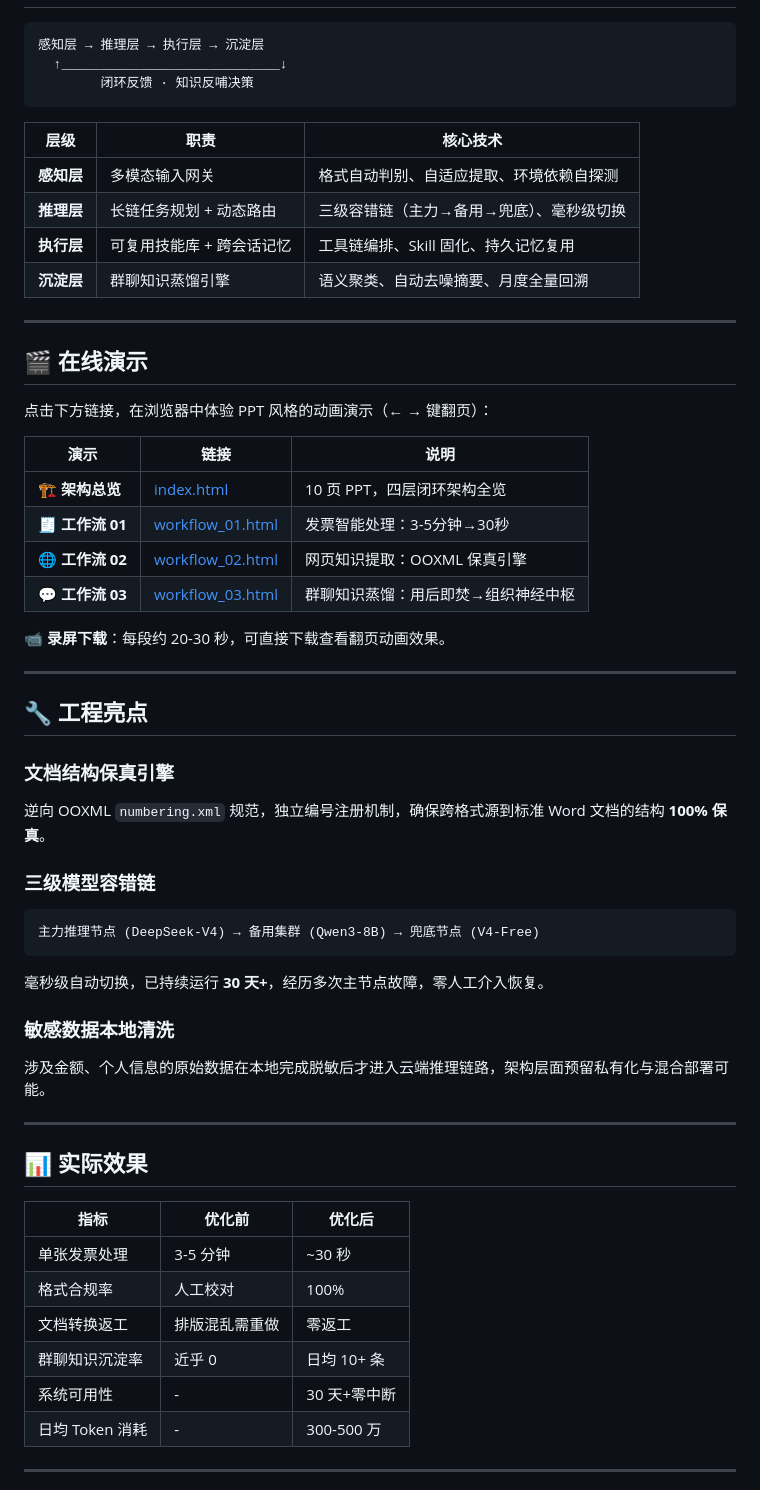
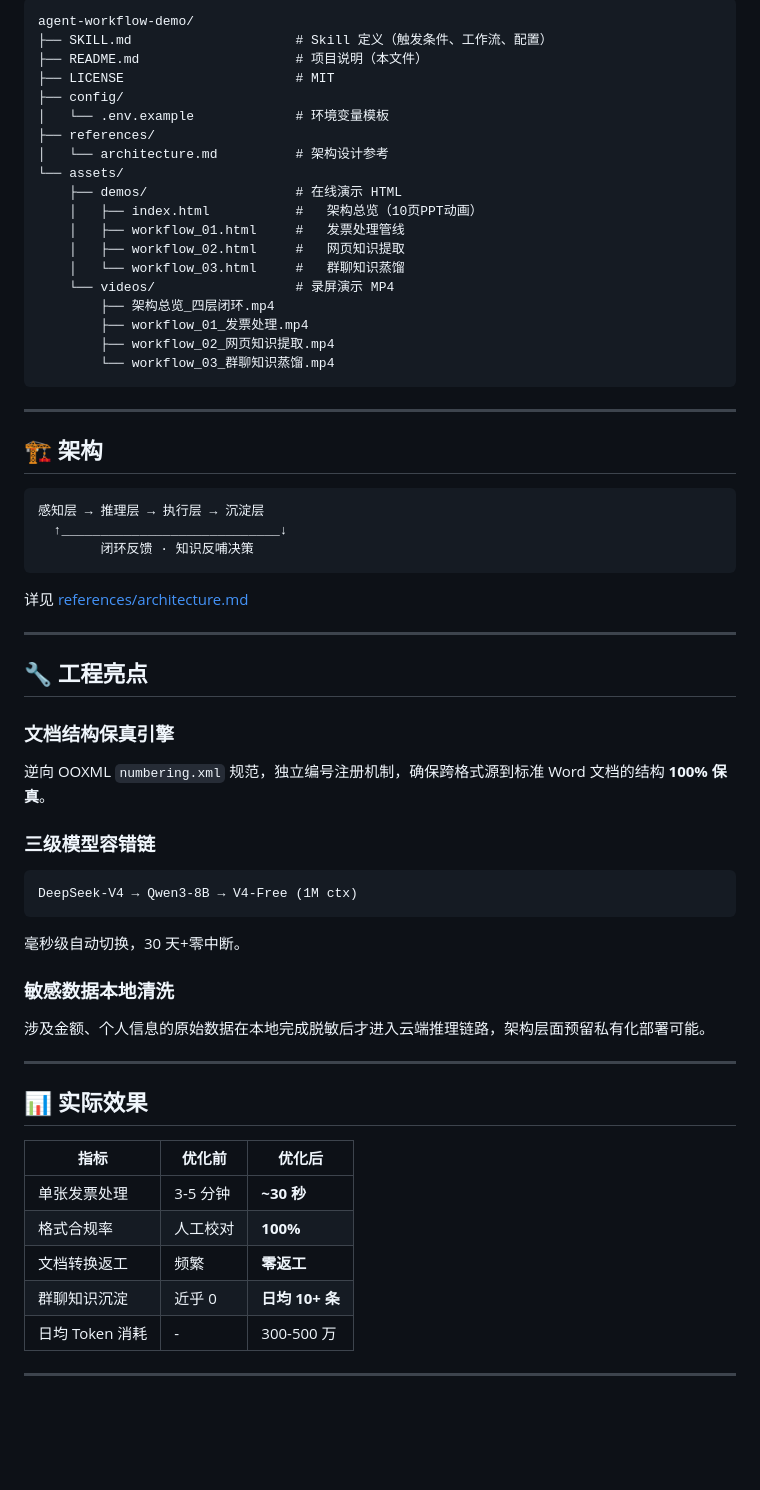
Before and after one commit to youxiao240388/agent-workflow-demo, a Markdown page: README.md, the part around one of its changes. GitHub-like rendering; blank space fills up the shorter version.

````diff
--- a/README.md
+++ b/README.md
@@ -16,3 +81,28 @@
+```
+agent-workflow-demo/
+├── SKILL.md                     # Skill 定义（触发条件、工作流、配置）
+├── README.md                    # 项目说明（本文件）
+├── LICENSE                      # MIT
+├── config/
+│   └── .env.example             # 环境变量模板
+├── references/
+│   └── architecture.md          # 架构设计参考
+└── assets/
+    ├── demos/                   # 在线演示 HTML
+    │   ├── index.html           #   架构总览（10页PPT动画）
+    │   ├── workflow_01.html     #   发票处理管线
+    │   ├── workflow_02.html     #   网页知识提取
+    │   └── workflow_03.html     #   群聊知识蒸馏
+    └── videos/                  # 录屏演示 MP4
+        ├── 架构总览_四层闭环.mp4
+        ├── workflow_01_发票处理.mp4
+        ├── workflow_02_网页知识提取.mp4
+        └── workflow_03_群聊知识蒸馏.mp4
+```
+
+---
+
+## 🏗 架构
 
 ```
 感知层 → 推理层 → 执行层 → 沉淀层
@@ -20,27 +110,7 @@
         闭环反馈 · 知识反哺决策
 ```
 
-| 层级 | 职责 | 核心技术 |
-|------|------|----------|
-| **感知层** | 多模态输入网关 | 格式自动判别、自适应提取、环境依赖自探测 |
-| **推理层** | 长链任务规划 + 动态路由 | 三级容错链（主力→备用→兜底）、毫秒级切换 |
-| **执行层** | 可复用技能库 + 跨会话记忆 | 工具链编排、Skill 固化、持久记忆复用 |
-| **沉淀层** | 群聊知识蒸馏引擎 | 语义聚类、自动去噪摘要、月度全量回溯 |
-
----
-
-## 🎬 在线演示
-
-点击下方链接，在浏览器中体验 PPT 风格的动画演示（← → 键翻页）：
-
-| 演示 | 链接 | 说明 |
-|------|------|------|
-| 🏗 **架构总览** | [index.html](index.html) | 10 页 PPT，四层闭环架构全览 |
-| 🧾 **工作流 01** | [workflow_01.html](workflow_01.html) | 发票智能处理：3-5分钟→30秒 |
-| 🌐 **工作流 02** | [workflow_02.html](workflow_02.html) | 网页知识提取：OOXML 保真引擎 |
-| 💬 **工作流 03** | [workflow_03.html](workflow_03.html) | 群聊知识蒸馏：用后即焚→组织神经中枢 |
-
-📹 **录屏下载**：每段约 20-30 秒，可直接下载查看翻页动画效果。
+详见 [references/architecture.md](references/architecture.md)
 
 ---
 
@@ -51,12 +121,12 @@
 
 ### 三级模型容错链
 ```
-主力推理节点 (DeepSeek-V4) → 备用集群 (Qwen3-8B) → 兜底节点 (V4-Free)
+DeepSeek-V4 → Qwen3-8B → V4-Free (1M ctx)
 ```
-毫秒级自动切换，已持续运行 **30 天+**，经历多次主节点故障，零人工介入恢复。
+毫秒级自动切换，30 天+零中断。
 
 ### 敏感数据本地清洗
-涉及金额、个人信息的原始数据在本地完成脱敏后才进入云端推理链路，架构层面预留私有化与混合部署可能。
+涉及金额、个人信息的原始数据在本地完成脱敏后才进入云端推理链路，架构层面预留私有化部署可能。
 
 ---
 
@@ -64,11 +134,10 @@
 
 | 指标 | 优化前 | 优化后 |
 |------|--------|--------|
-| 单张发票处理 | 3-5 分钟 | ~30 秒 |
-| 格式合规率 | 人工校对 | 100% |
-| 文档转换返工 | 排版混乱需重做 | 零返工 |
-| 群聊知识沉淀率 | 近乎 0 | 日均 10+ 条 |
-| 系统可用性 | - | 30 天+零中断 |
+| 单张发票处理 | 3-5 分钟 | **~30 秒** |
+| 格式合规率 | 人工校对 | **100%** |
+| 文档转换返工 | 频繁 | **零返工** |
+| 群聊知识沉淀 | 近乎 0 | **日均 10+ 条** |
 | 日均 Token 消耗 | - | 300-500 万 |
 
 ---
````
Also changed, not shown: other parts of README.md (+78 -23 lines).
